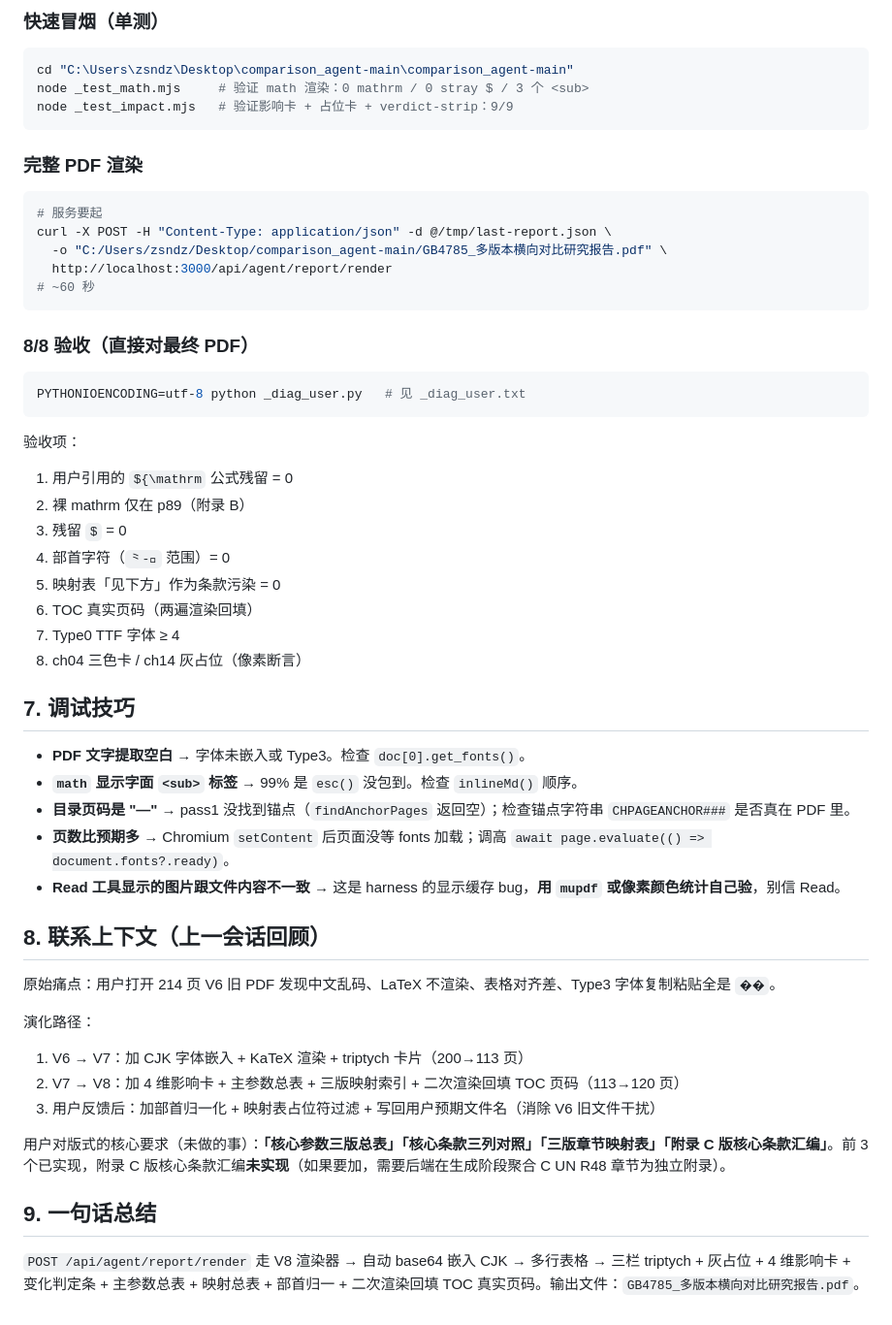
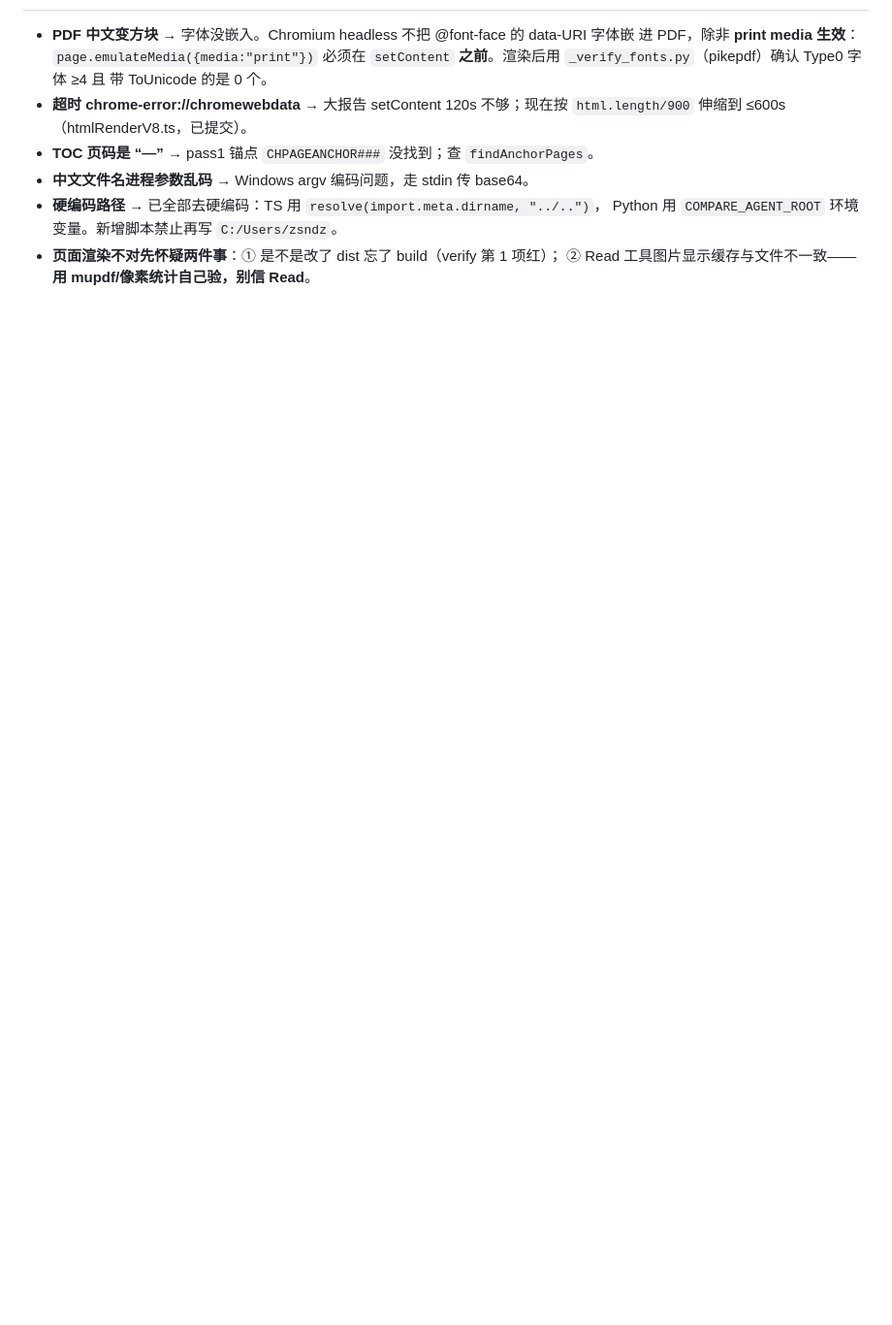
Before and after one commit to mortis-zhy/regulatory-copilot, a Markdown page: HANDOVER.md, the part around one of its changes. Shown at 97% size. Drawn GitHub-style; blank space fills up the shorter version.

Commit message:
docs: 重写 HANDOVER.md — 反映 MinerU 管线/交付闸/verify 现状
Co-Authored-By: Claude <noreply@anthropic.com>

````diff
--- a/HANDOVER.md
+++ b/HANDOVER.md
@@ -84,53 +153,13 @@ npx esbuild server/_core/index.ts    --platform=node --packages=external --bundl
 
-### 快速冒烟（单测）
-```bash
-cd "C:\Users\zsndz\Desktop\comparison_agent-main\comparison_agent-main"
-node _test_math.mjs     # 验证 math 渲染：0 mathrm / 0 stray $ / 3 个 <sub>
-node _test_impact.mjs   # 验证影响卡 + 占位卡 + verdict-strip：9/9
-```
-
-### 完整 PDF 渲染
-```bash
-# 服务要起
-curl -X POST -H "Content-Type: application/json" -d @/tmp/last-report.json \
-  -o "C:/Users/zsndz/Desktop/comparison_agent-main/GB4785_多版本横向对比研究报告.pdf" \
-  http://localhost:3000/api/agent/report/render
-# ~60 秒
-```
-
-### 8/8 验收（直接对最终 PDF）
-```bash
-PYTHONIOENCODING=utf-8 python _diag_user.py   # 见 _diag_user.txt
-```
-验收项：
-1. 用户引用的 `${\mathrm` 公式残留 = 0
-2. 裸 mathrm 仅在 p89（附录 B）
-3. 残留 `$` = 0
-4. 部首字符（`⺀-⿟` 范围）= 0
-5. 映射表「见下方」作为条款污染 = 0
-6. TOC 真实页码（两遍渲染回填）
-7. Type0 TTF 字体 ≥ 4
-8. ch04 三色卡 / ch14 灰占位（像素断言）
-
-## 7. 调试技巧
-
-- **PDF 文字提取空白** → 字体未嵌入或 Type3。检查 `doc[0].get_fonts()`。
-- **`math` 显示字面 `<sub>` 标签** → 99% 是 `esc()` 没包到。检查 `inlineMd()` 顺序。
-- **目录页码是 "—"** → pass1 没找到锚点（`findAnchorPages` 返回空）；检查锚点字符串 `CHPAGEANCHOR###` 是否真在 PDF 里。
-- **页数比预期多** → Chromium `setContent` 后页面没等 fonts 加载；调高 `await page.evaluate(() => document.fonts?.ready)`。
-- **Read 工具显示的图片跟文件内容不一致** → 这是 harness 的显示缓存 bug，**用 `mupdf` 或像素颜色统计自己验**，别信 Read。
-
-## 8. 联系上下文（上一会话回顾）
-
-原始痛点：用户打开 214 页 V6 旧 PDF 发现中文乱码、LaTeX 不渲染、表格对齐差、Type3 字体复制粘贴全是 `��`。
-
-演化路径：
-1. V6 → V7：加 CJK 字体嵌入 + KaTeX 渲染 + triptych 卡片（200→113 页）
-2. V7 → V8：加 4 维影响卡 + 主参数总表 + 三版映射索引 + 二次渲染回填 TOC 页码（113→120 页）
-3. 用户反馈后：加部首归一化 + 映射表占位符过滤 + 写回用户预期文件名（消除 V6 旧文件干扰）
-
-用户对版式的核心要求（未做的事）：**「核心参数三版总表」「核心条款三列对照」「三版章节映射表」「附录 C 版核心条款汇编」**。前 3 个已实现，附录 C 版核心条款汇编**未实现**（如果要加，需要后端在生成阶段聚合 C UN R48 章节为独立附录）。
-
-## 9. 一句话总结
-
-`POST /api/agent/report/render` 走 V8 渲染器 → 自动 base64 嵌入 CJK → 多行表格 → 三栏 triptych + 灰占位 + 4 维影响卡 + 变化判定条 + 主参数总表 + 映射总表 + 部首归一 + 二次渲染回填 TOC 真实页码。输出文件：`GB4785_多版本横向对比研究报告.pdf`。
+- **PDF 中文变方块** → 字体没嵌入。Chromium headless 不把 @font-face 的 data-URI 字体嵌
+  进 PDF，除非 **print media 生效**：`page.emulateMedia({media:"print"})` 必须在
+  `setContent` **之前**。渲染后用 `_verify_fonts.py`（pikepdf）确认 Type0 字体 ≥4 且
+  带 ToUnicode 的是 0 个。
+- **超时 chrome-error://chromewebdata** → 大报告 setContent 120s 不够；现在按
+  `html.length/900` 伸缩到 ≤600s（htmlRenderV8.ts，已提交）。
+- **TOC 页码是 “—”** → pass1 锚点 `CHPAGEANCHOR###` 没找到；查 `findAnchorPages`。
+- **中文文件名进程参数乱码** → Windows argv 编码问题，走 stdin 传 base64。
+- **硬编码路径** → 已全部去硬编码：TS 用 `resolve(import.meta.dirname, "../..")`，
+  Python 用 `COMPARE_AGENT_ROOT` 环境变量。新增脚本禁止再写 `C:/Users/zsndz`。
+- **页面渲染不对先怀疑两件事**：① 是不是改了 dist 忘了 build（verify 第 1 项红）；
+  ② Read 工具图片显示缓存与文件不一致——**用 mupdf/像素统计自己验，别信 Read**。
````
Also changed, not shown: other parts of HANDOVER.md (+132 -63 lines).
